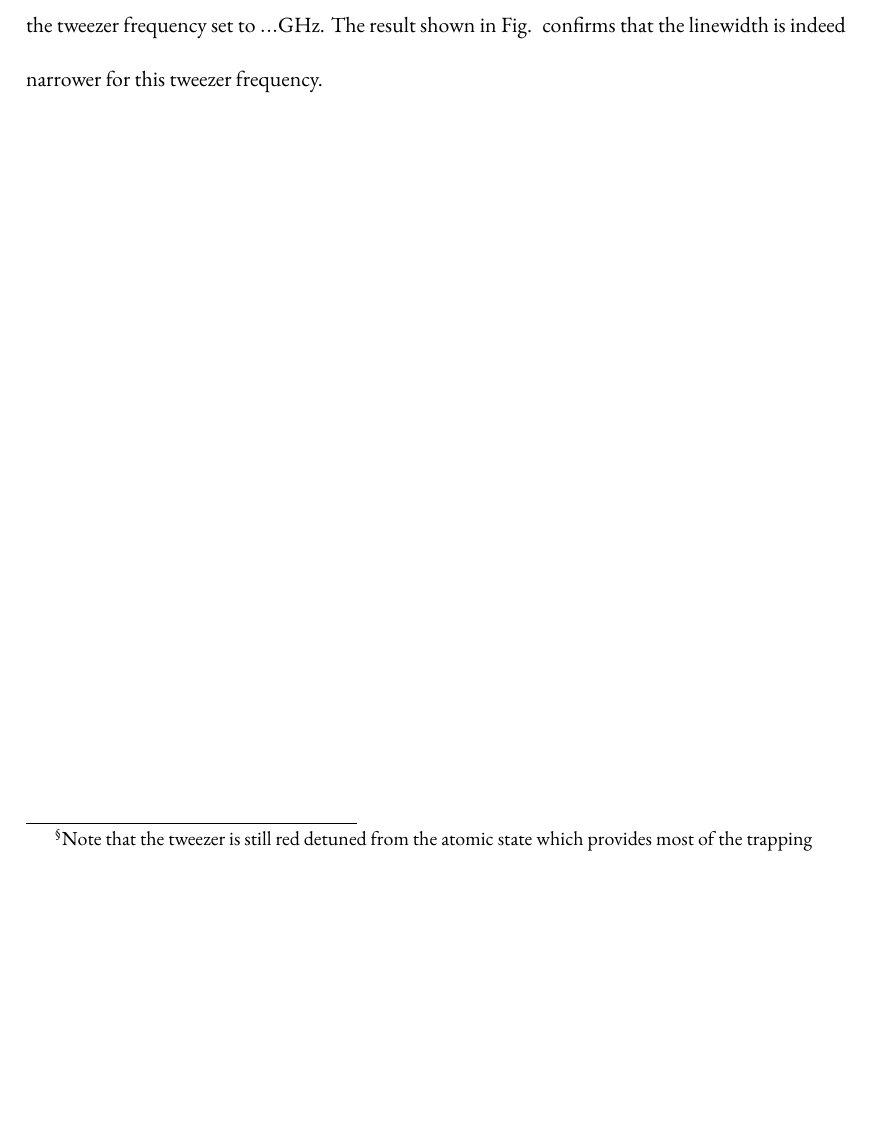
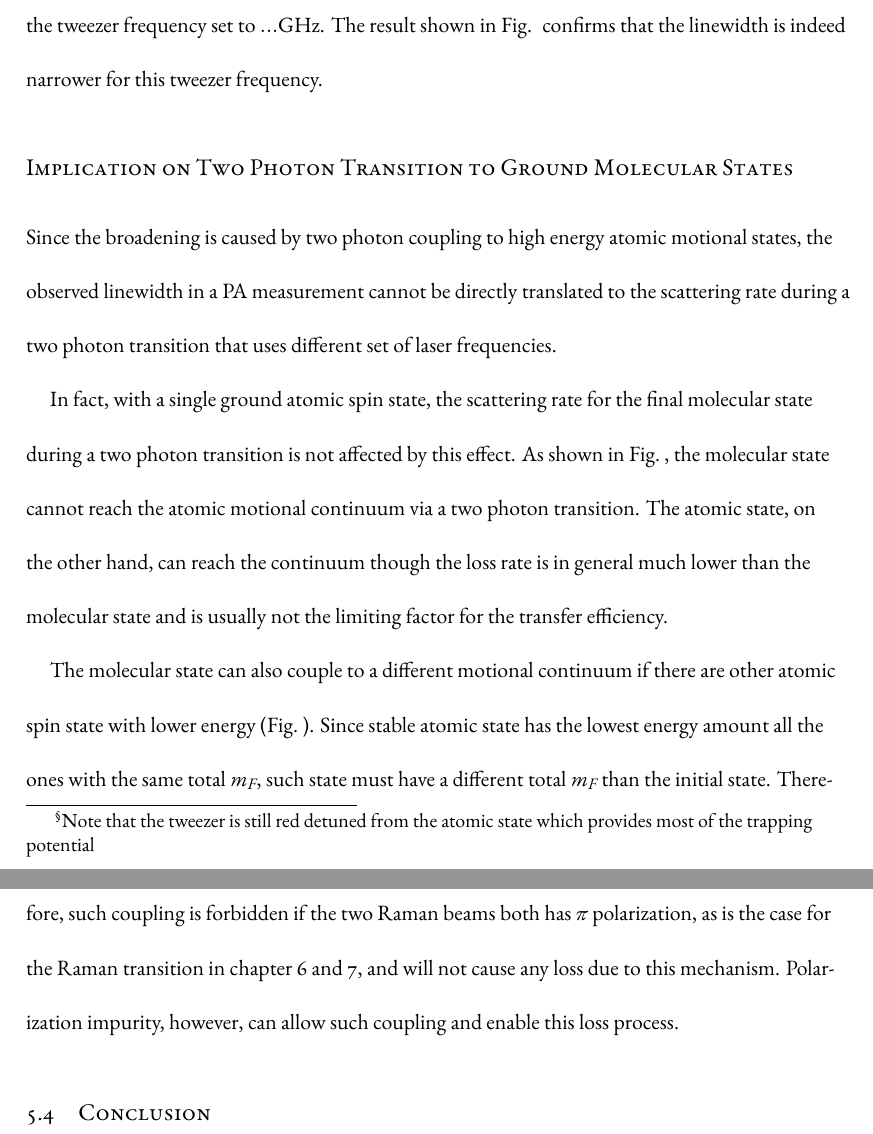
Before and after one commit to yuyichao/grad-thesis, a LaTeX thesis (dissertation.tex, which reads chapters/pa.tex): part of page 65 of 104 before the commit and two parts of pages 65 and 66 of 105 after it, the two joined at a grey line, cut so that both start at the same text, the shorter picture padded with empty space. Compiled offline with XeLaTeX.

Commit message:
[pa] loss to continuum via two photon process during Raman transfer

```diff
--- a/chapters/pa.tex
+++ b/chapters/pa.tex
@@ -523,6 +523,26 @@ frequency set to $...\todo{number} \mathrm{GHz}$.
 The result shown in Fig.~\todo{\ref{}} confirms that the linewidth is indeed narrower
 for this tweezer frequency.
 
-\todo{
-  Implication on two-photon transfer
-}
+\subsubsection{Implication on Two Photon Transition to Ground Molecular States}
+Since the broadening is caused by two photon coupling to high energy atomic motional states,
+the observed linewidth in a PA measurement cannot be directly translated to
+the scattering rate during a two photon transition that uses different set of laser frequencies.
+
+In fact, with a single ground atomic spin state, the scattering rate for the final molecular
+state during a two photon transition is not affected by this effect.
+As shown in Fig.~\todo{\ref{}}, the molecular state cannot reach the atomic motional continuum
+via a two photon transition.
+The atomic state, on the other hand, can reach the continuum though the loss rate is in general
+much lower than the molecular state
+and is usually not the limiting factor for the transfer efficiency.
+
+The molecular state can also couple to a different motional continuum if there are other
+atomic spin state with lower energy (Fig.~\todo{\ref{}}).
+Since stable atomic state has the lowest energy amount all the ones with the same total $m_F$,
+such state must have a different total $m_F$ than the initial state.
+Therefore, such coupling is forbidden if the two Raman beams both has $\pi$ polarization,
+as is the case for the Raman transition in chapter \ref{ch:raman-spectroscopy}
+and \ref{ch:raman-transfer}, and will not cause any loss due to this mechanism.
+Polarization impurity, however, can allow such coupling and enable this loss process.
+
+\section{Conclusion}
```
Also changed, not shown: dissertation.pdf.
